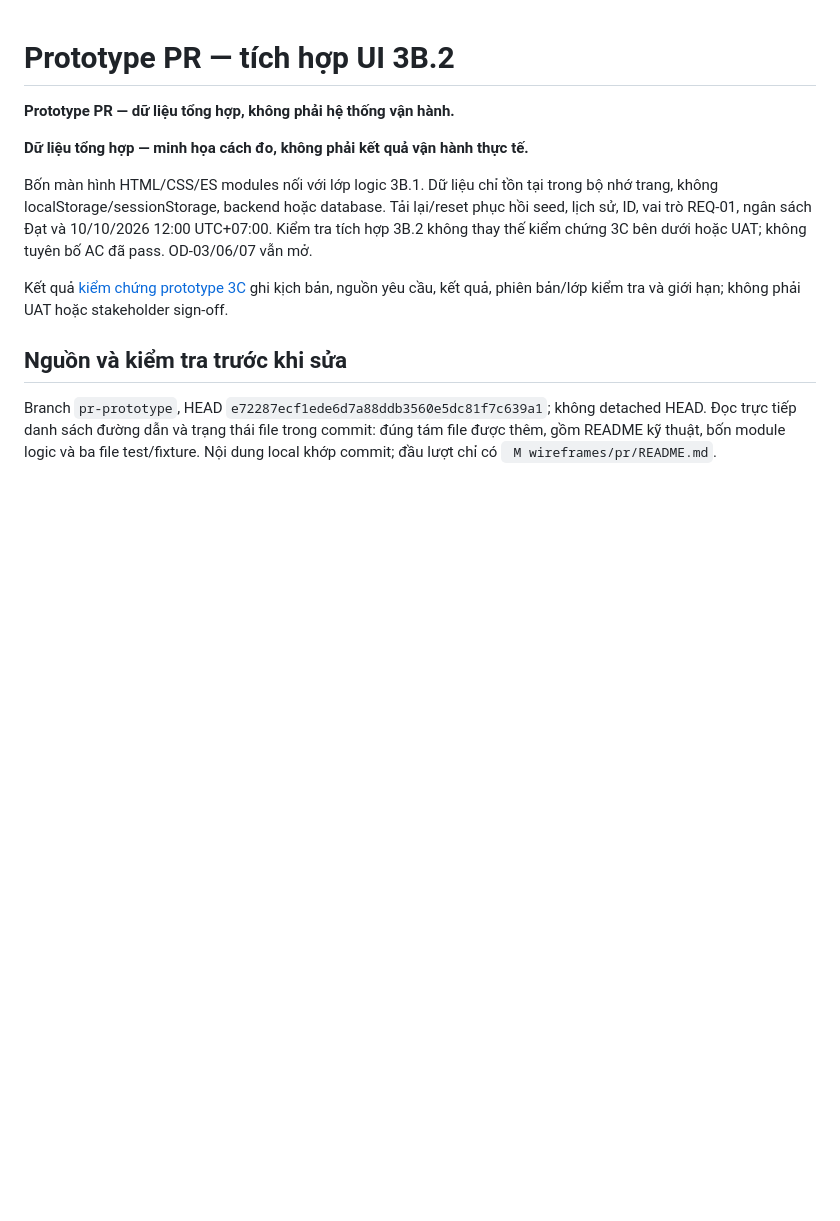
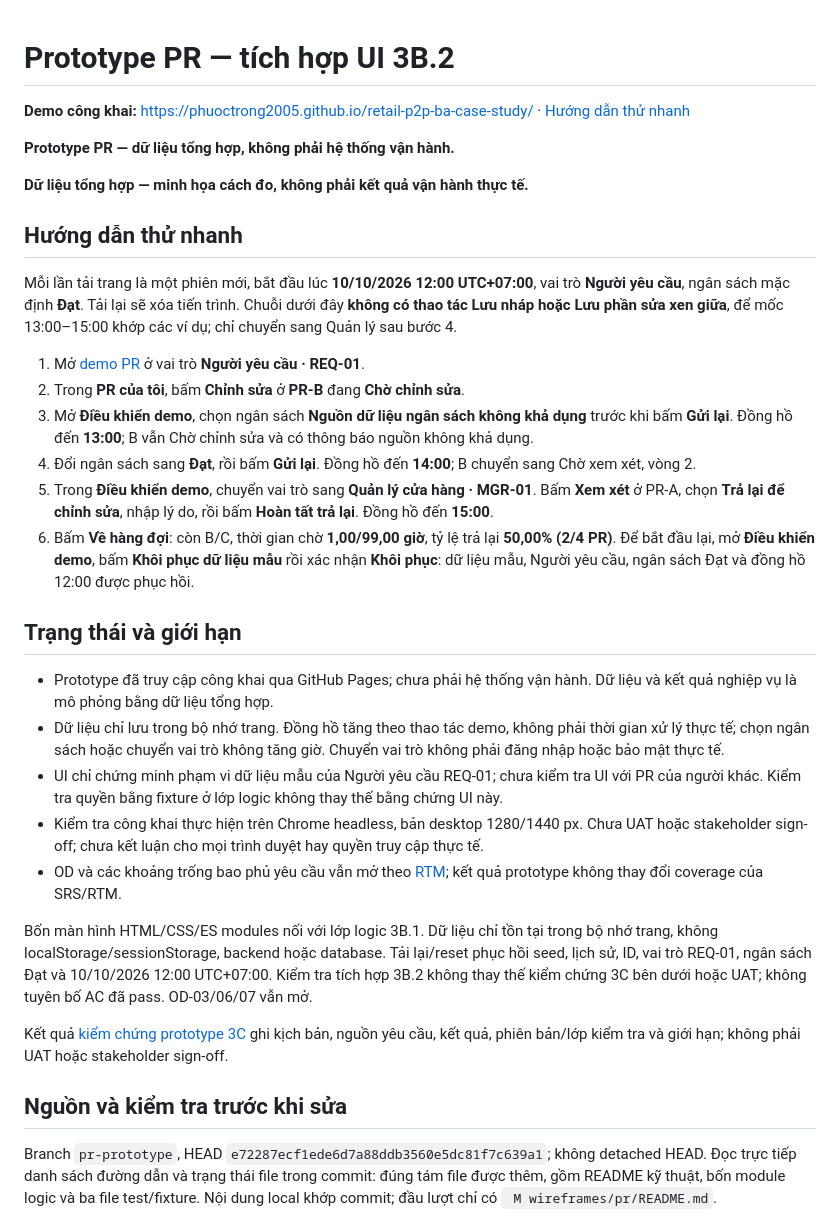
Before and after one commit to PhuocTrong2005/retail-p2p-ba-case-study, a Markdown page: prototype/pr/README.md, the part around the change. GitHub-like rendering; blank space fills up the shorter version.

Commit message:
docs: link live PR demo

```diff
--- a/prototype/pr/README.md
+++ b/prototype/pr/README.md
@@ -1,8 +1,29 @@
 # Prototype PR — tích hợp UI 3B.2
+
+**Demo công khai:** [https://phuoctrong2005.github.io/retail-p2p-ba-case-study/](https://phuoctrong2005.github.io/retail-p2p-ba-case-study/) · [Hướng dẫn thử nhanh](#hướng-dẫn-thử-nhanh)
 
 **Prototype PR — dữ liệu tổng hợp, không phải hệ thống vận hành.**
 
 **Dữ liệu tổng hợp — minh họa cách đo, không phải kết quả vận hành thực tế.**
+
+## Hướng dẫn thử nhanh
+
+Mỗi lần tải trang là một phiên mới, bắt đầu lúc **10/10/2026 12:00 UTC+07:00**, vai trò **Người yêu cầu**, ngân sách mặc định **Đạt**. Tải lại sẽ xóa tiến trình. Chuỗi dưới đây **không có thao tác Lưu nháp hoặc Lưu phần sửa xen giữa**, để mốc 13:00–15:00 khớp các ví dụ; chỉ chuyển sang Quản lý sau bước 4.
+
+1. Mở [demo PR](https://phuoctrong2005.github.io/retail-p2p-ba-case-study/) ở vai trò **Người yêu cầu · REQ-01**.
+2. Trong **PR của tôi**, bấm **Chỉnh sửa** ở **PR-B** đang **Chờ chỉnh sửa**.
+3. Mở **Điều khiển demo**, chọn ngân sách **Nguồn dữ liệu ngân sách không khả dụng** trước khi bấm **Gửi lại**. Đồng hồ đến **13:00**; B vẫn Chờ chỉnh sửa và có thông báo nguồn không khả dụng.
+4. Đổi ngân sách sang **Đạt**, rồi bấm **Gửi lại**. Đồng hồ đến **14:00**; B chuyển sang Chờ xem xét, vòng 2.
+5. Trong **Điều khiển demo**, chuyển vai trò sang **Quản lý cửa hàng · MGR-01**. Bấm **Xem xét** ở PR-A, chọn **Trả lại để chỉnh sửa**, nhập lý do, rồi bấm **Hoàn tất trả lại**. Đồng hồ đến **15:00**.
+6. Bấm **Về hàng đợi**: còn B/C, thời gian chờ **1,00/99,00 giờ**, tỷ lệ trả lại **50,00% (2/4 PR)**. Để bắt đầu lại, mở **Điều khiển demo**, bấm **Khôi phục dữ liệu mẫu** rồi xác nhận **Khôi phục**: dữ liệu mẫu, Người yêu cầu, ngân sách Đạt và đồng hồ 12:00 được phục hồi.
+
+## Trạng thái và giới hạn
+
+- Prototype đã truy cập công khai qua GitHub Pages; chưa phải hệ thống vận hành. Dữ liệu và kết quả nghiệp vụ là mô phỏng bằng dữ liệu tổng hợp.
+- Dữ liệu chỉ lưu trong bộ nhớ trang. Đồng hồ tăng theo thao tác demo, không phải thời gian xử lý thực tế; chọn ngân sách hoặc chuyển vai trò không tăng giờ. Chuyển vai trò không phải đăng nhập hoặc bảo mật thực tế.
+- UI chỉ chứng minh phạm vi dữ liệu mẫu của Người yêu cầu REQ-01; chưa kiểm tra UI với PR của người khác. Kiểm tra quyền bằng fixture ở lớp logic không thay thế bằng chứng UI này.
+- Kiểm tra công khai thực hiện trên Chrome headless, bản desktop 1280/1440 px. Chưa UAT hoặc stakeholder sign-off; chưa kết luận cho mọi trình duyệt hay quyền truy cập thực tế.
+- OD và các khoảng trống bao phủ yêu cầu vẫn mở theo [RTM](../../08-traceability/requirements-traceability-matrix.md); kết quả prototype không thay đổi coverage của SRS/RTM.
 
 Bốn màn hình HTML/CSS/ES modules nối với lớp logic 3B.1. Dữ liệu chỉ tồn tại trong bộ nhớ trang, không localStorage/sessionStorage, backend hoặc database. Tải lại/reset phục hồi seed, lịch sử, ID, vai trò REQ-01, ngân sách Đạt và 10/10/2026 12:00 UTC+07:00. Kiểm tra tích hợp 3B.2 không thay thế kiểm chứng 3C bên dưới hoặc UAT; không tuyên bố AC đã pass. OD-03/06/07 vẫn mở.
 
```
Also changed, not shown: README.md (+12 -6 lines).
